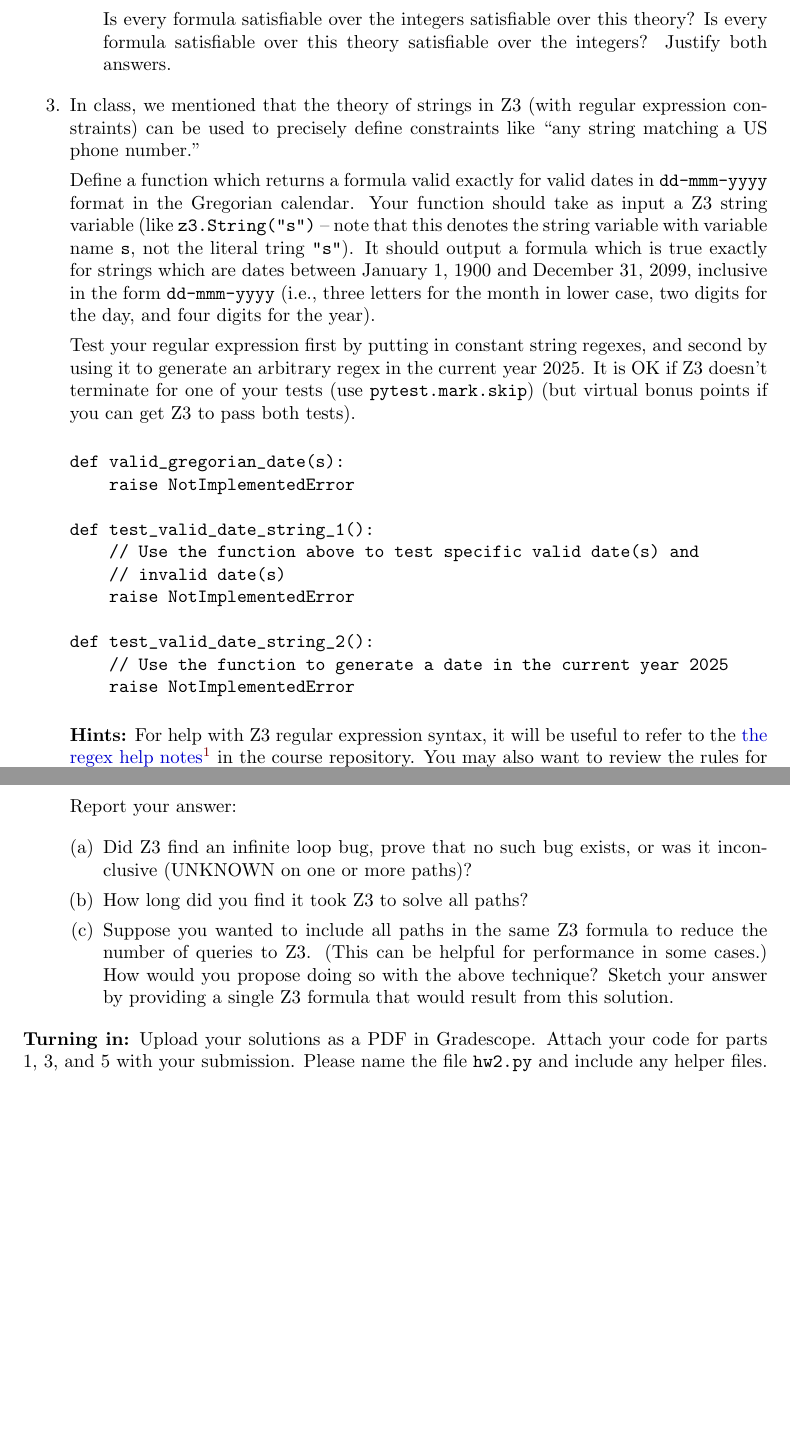
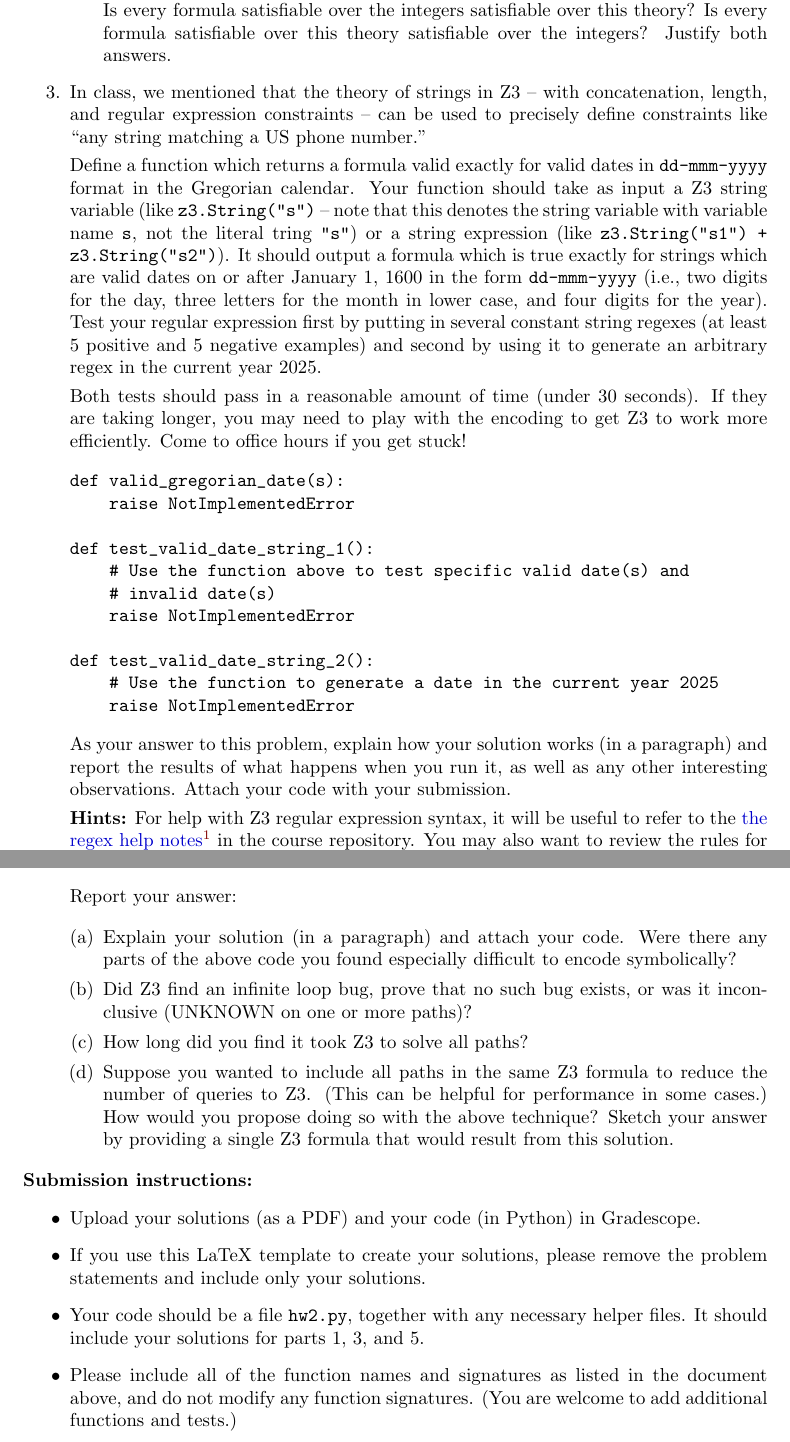
Before and after one commit to DavisPL-Teaching/261-hw3, a LaTeX problem sheet (hw2.tex): two parts of pages 2 and 4 of 4, joined at a grey line, cut so that both start at the same text, the shorter picture padded with empty space. Compiled offline with pdfLaTeX.

Commit message:
:sparkles: finishing touches

```diff
--- a/hw2.tex
+++ b/hw2.tex
@@ -72,35 +83,40 @@ Justify both answers.
 \end{enumerate}
 
 \item
-In class, we mentioned that the theory of strings in Z3 (with regular expression constraints)
+In class, we mentioned that the theory of strings in Z3 -- with concatenation, length, and regular expression constraints --
 can be used to precisely define constraints like ``any string matching a US phone number.''
 
 Define a function which returns a formula valid exactly for valid dates in \texttt{dd-mmm-yyyy} format
 in the Gregorian calendar.
 Your function should take as input a Z3 string variable (like \texttt{z3.String("s")} -- note that this denotes
-the string variable with variable name \texttt{s}, not the literal tring \texttt{"s"}).
-It should output a formula which is true exactly for strings which are dates
-between January 1, 1900 and December 31, 2099, inclusive in the form \texttt{dd-mmm-yyyy}
-(i.e., three letters for the month in lower case, two digits for the day, and four digits for the year).
+the string variable with variable name \texttt{s}, not the literal tring \texttt{"s"})
+or a string expression (like \texttt{z3.String("s1") + z3.String("s2")}).
+It should output a formula which is true exactly for strings which are valid dates
+on or after January 1, 1600 in the form \texttt{dd-mmm-yyyy}
+(i.e., two digits for the day, three letters for the month in lower case, and four digits for the year).
+Test your regular expression first by putting in several constant string regexes (at least 5 positive and 5 negative examples)
+and second by using it to generate an arbitrary regex in the current year 2025.
 
-Test your regular expression first by putting in constant string regexes, and second
-by using it to generate an arbitrary regex in the current year 2025.
-It is OK if Z3 doesn't terminate for one of your tests (use \texttt{pytest.mark.skip})
-(but virtual bonus points if you can get Z3 to pass both tests).
+Both tests should pass in a reasonable amount of time (under 30 seconds).
+If they are taking longer, you may need to play with the encoding
+to get Z3 to work more efficiently. Come to office hours if you get stuck!
 
 \begin{verbatim}
 def valid_gregorian_date(s):
     raise NotImplementedError
 
 def test_valid_date_string_1():
-    // Use the function above to test specific valid date(s) and
-    // invalid date(s)
+    # Use the function above to test specific valid date(s) and
+    # invalid date(s)
     raise NotImplementedError
 
 def test_valid_date_string_2():
-    // Use the function to generate a date in the current year 2025
+    # Use the function to generate a date in the current year 2025
     raise NotImplementedError
 \end{verbatim}
+
+As your answer to this problem, explain how your solution works (in a paragraph) and report the results of what happens when you run it, as well as any other interesting observations.
+Attach your code with your submission.
 
 \textbf{Hints:}
 For help with Z3 regular expression syntax, it will be useful to refer to the \visiblehref{https://github.com/DavisPL-Teaching/261/blob/main/lecture2/extras/regex\_help.md}{the regex help notes} in the course repository.
@@ -166,6 +186,7 @@ def add_user(username, location_id):
 Report your answer:
 
 \begin{enumerate}[(a)]
+\item Explain your solution (in a paragraph) and attach your code. Were there any parts of the above code you found especially difficult to encode symbolically?
 \item Did Z3 find an infinite loop bug, prove that no such bug exists, or was it inconclusive (UNKNOWN on one or more paths)?
 \item How long did you find it took Z3 to solve all paths?
 \item Suppose you wanted to include all paths in the same Z3 formula to reduce the number of queries to Z3.
@@ -176,9 +197,15 @@ Sketch your answer by providing a single Z3 formula that would result from this
 \end{enumerate}
 
 \noindent
-\textbf{Turning in:}
-Upload your solutions as a PDF in Gradescope.
-Attach your code for parts 1, 3, and 5 with your submission.
-Please name the file \texttt{hw2.py} and include any helper files.
+\textbf{Submission instructions:}
+\begin{itemize}
+\item Upload your solutions (as a PDF) and your code (in Python) in Gradescope.
+\item If you use this LaTeX template to create your solutions, please remove the problem statements
+and include only your solutions.
+\item Your code should be a file \texttt{hw2.py}, together with any necessary helper files.
+It should include your solutions for parts 1, 3, and 5.
+\item Please include all of the function names and signatures as listed in the document above,
+and do not modify any function signatures. (You are welcome to add additional functions and tests.)
+\end{itemize}
 
 \end{document}
```
Also changed, not shown: README.md, hw2.pdf (added), hw2.tex (35 more changed lines).
